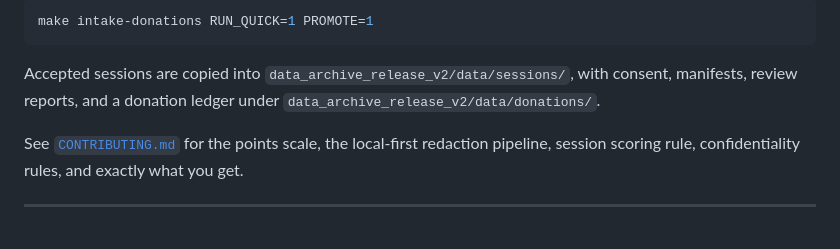
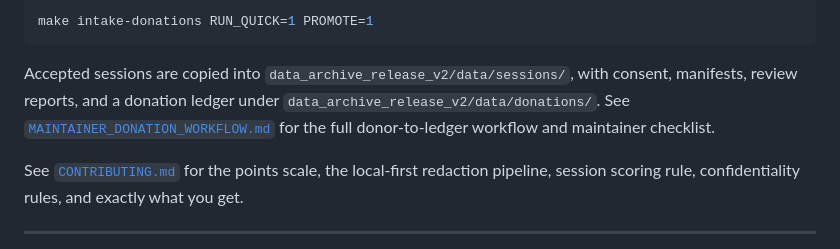
Before and after one commit to Accenture/ContextEcho, a Markdown page: README.md, the part around the change. Drawn GitHub-style.

Commit message:
Document donation maintainer workflow

```diff
--- a/README.md
+++ b/README.md
@@ -218,6 +218,8 @@ make intake-donations RUN_QUICK=1 PROMOTE=1
 Accepted sessions are copied into `data_archive_release_v2/data/sessions/`,
 with consent, manifests, review reports, and a donation ledger under
 `data_archive_release_v2/data/donations/`.
+See [`MAINTAINER_DONATION_WORKFLOW.md`](MAINTAINER_DONATION_WORKFLOW.md) for
+the full donor-to-ledger workflow and maintainer checklist.
 
 See [`CONTRIBUTING.md`](CONTRIBUTING.md) for the points scale, the local-first
 redaction pipeline, session scoring rule, confidentiality rules, and exactly
```
Also changed, not shown: CONTRIBUTING.md (+3 -0 lines), MAINTAINER_DONATION_WORKFLOW.md (added, +152 -0 lines).
